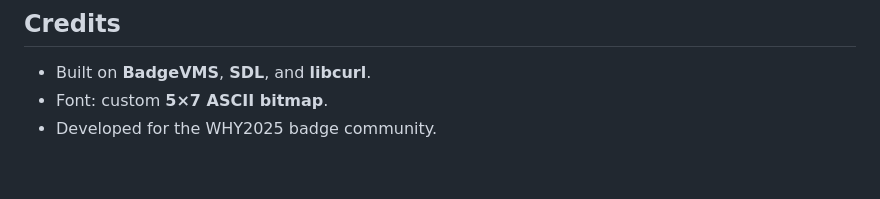
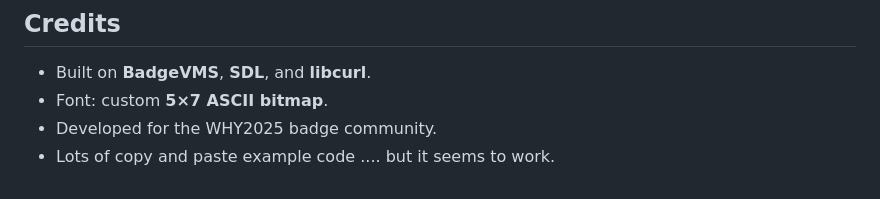
Before and after one commit to mactjaap/mini_browser, a Markdown page: README.md, the part around the change. Drawn GitHub-style.

```diff
--- a/README.md
+++ b/README.md
@@ -102,3 +102,4 @@ These dedicated keys provide instant navigation:
 - Built on **BadgeVMS**, **SDL**, and **libcurl**.
 - Font: custom **5×7 ASCII bitmap**.
 - Developed for the WHY2025 badge community.
+- Lots of copy and paste example code .... but it seems to work.
```
